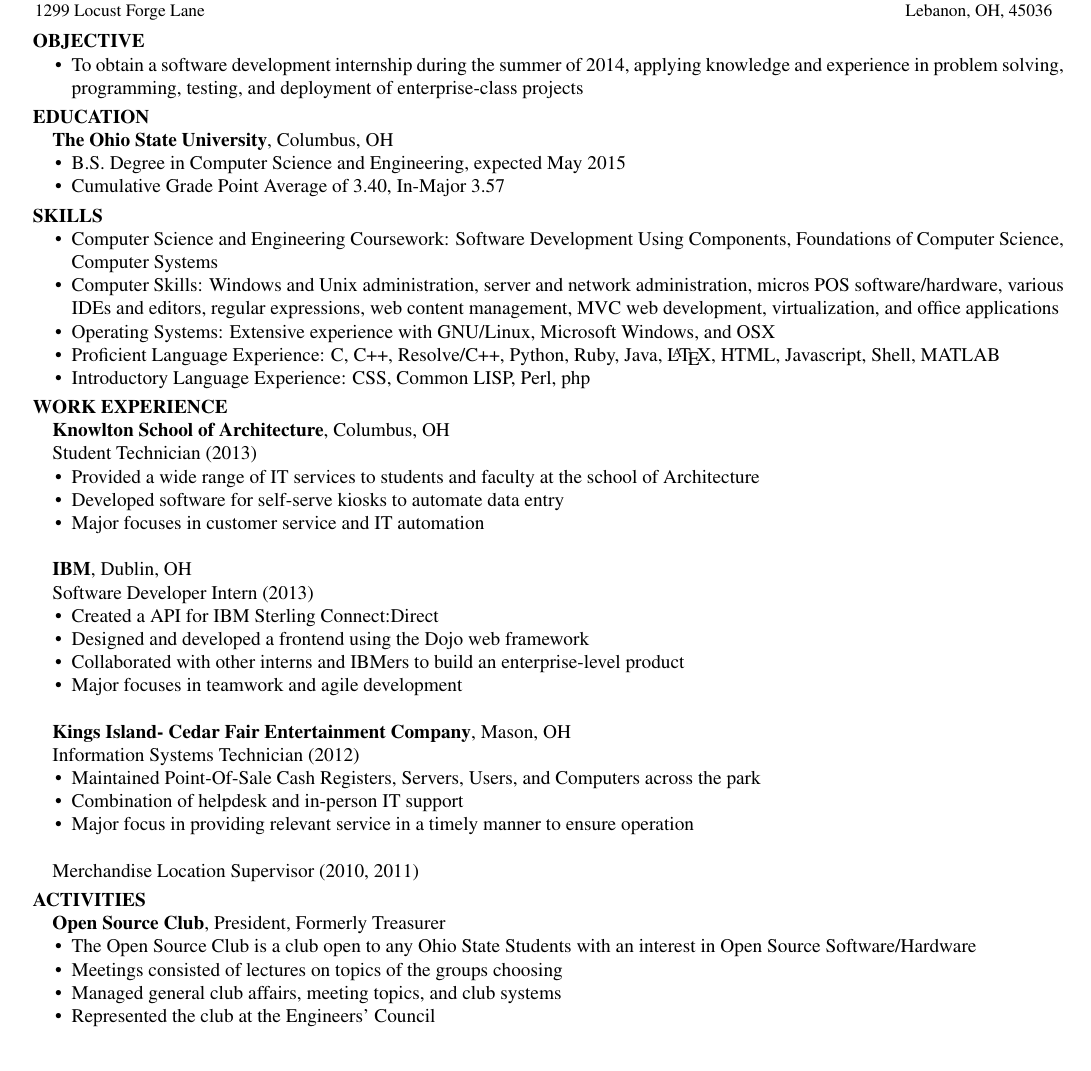
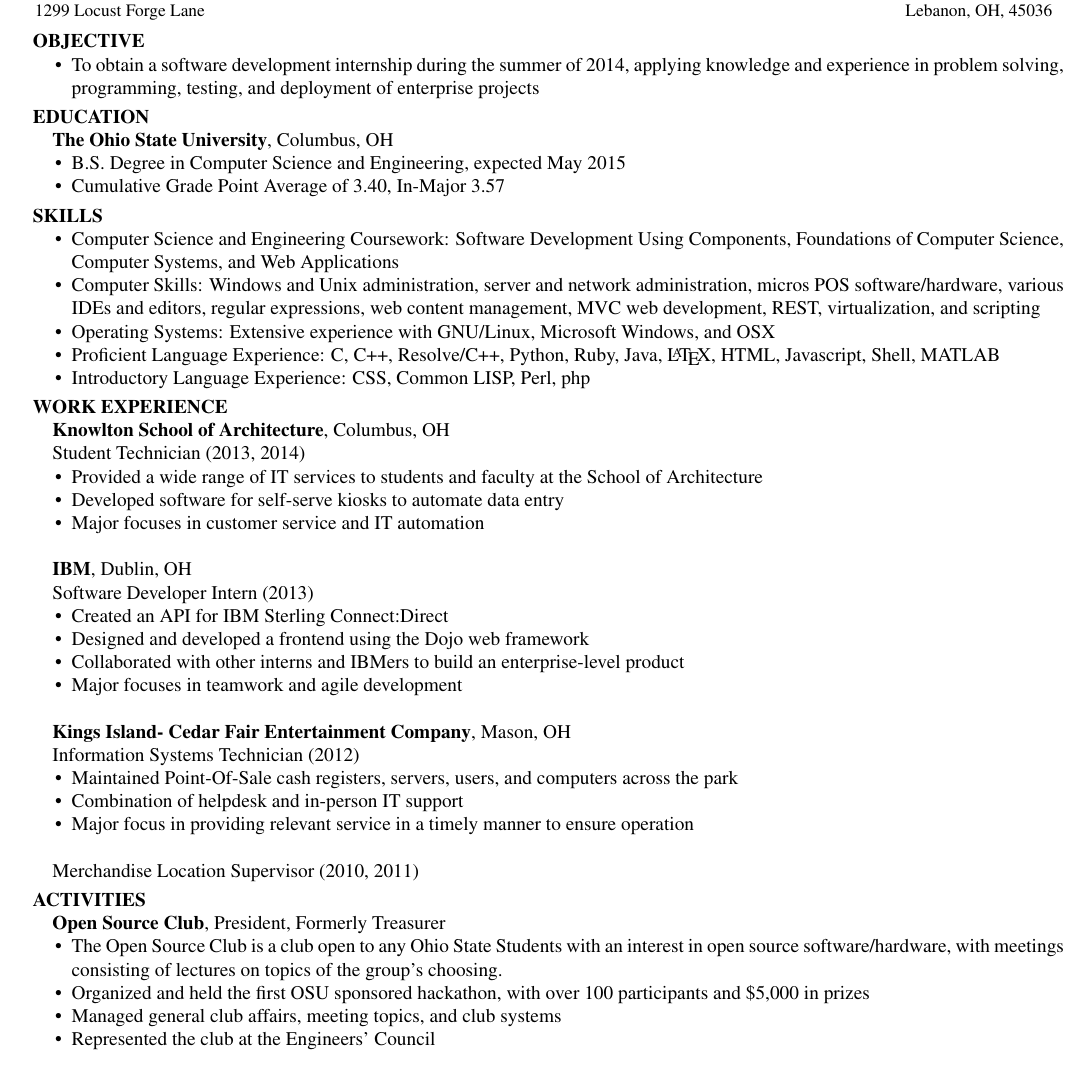
Before and after one commit to notori0us/resume, a LaTeX CV (resume.tex): part of the page, cut so that both start at the same text. Compiled offline with pdfLaTeX.

Commit message:
career fair updates, added hackathon, etc

```diff
--- a/resume.tex
+++ b/resume.tex
@@ -29,7 +29,7 @@
 \item
 	To obtain a software development internship during the summer of 2014, applying
 	knowledge and experience in problem solving, programming, testing, and
-	deployment of enterprise-class projects
+	deployment of enterprise projects
 \end{compactitem}
 
 \section{Education}
@@ -43,22 +43,27 @@
 \section{Skills}
 
 \begin{compactitem}
-\item Computer Science and Engineering Coursework:
+\item
+	Computer Science and Engineering Coursework:
 	Software Development Using Components, Foundations of Computer Science,
-	Computer Systems
+	Computer Systems, and Web Applications
 
 	%needs cleanup
-\item Computer Skills: Windows and Unix administration, server and network
+\item
+	Computer Skills: Windows and Unix administration, server and network
 	administration, micros POS software/hardware, various IDEs and editors,
 	regular expressions, web content management, MVC web development,
-	virtualization, and office applications
+	REST, virtualization, and scripting
 
-\item Operating Systems: Extensive experience with GNU/Linux,
+\item
+	Operating Systems: Extensive experience with GNU/Linux,
 	Microsoft Windows, and OSX
 
-\item Proficient Language Experience: C, C++, Resolve/C++, Python, Ruby, Java,
+\item
+	Proficient Language Experience: C, C++, Resolve/C++, Python, Ruby, Java,
 	\LaTeX, HTML, Javascript, Shell, MATLAB
-\item Introductory Language Experience: CSS, Common LISP, Perl, php
+\item
+	Introductory Language Experience: CSS, Common LISP, Perl, php
 
 \end{compactitem}
 
@@ -66,10 +71,10 @@
 \section{Work Experience}
 \textbf{Knowlton School of Architecture}, Columbus, OH
 
-Student Technician (2013)
+Student Technician (2013, 2014)
 \begin{compactitem}
 \item Provided a wide range of IT services to students and faculty at the
-	school of Architecture
+	School of Architecture
 \item Developed software for self-serve kiosks to automate data entry
 \item Major focuses in customer service and IT automation
 \end{compactitem}
@@ -80,7 +85,7 @@ Student Technician (2013)
 
 Software Developer Intern (2013)
 \begin{compactitem}
-\item Created a API for IBM Sterling Connect:Direct
+\item Created an API for IBM Sterling Connect:Direct
 
 \item Designed and developed a frontend using the Dojo web framework
 
@@ -95,7 +100,7 @@ Software Developer Intern (2013)
 
 Information Systems Technician (2012)
 \begin{compactitem}
-\item Maintained Point-Of-Sale Cash Registers, Servers, Users, and Computers across the park
+\item Maintained Point-Of-Sale cash registers, servers, users, and computers across the park
 
 \item Combination of helpdesk and in-person IT support
 
@@ -118,8 +123,8 @@ Merchandise Location Supervisor (2010, 2011)
 
 \textbf{Open Source Club}, President, Formerly Treasurer
 \begin{compactitem}
-\item The Open Source Club is a club open to any Ohio State Students with an interest in Open Source Software/Hardware
-\item Meetings consisted of lectures on topics of the groups choosing
+\item The Open Source Club is a club open to any Ohio State Students with an interest in open source software/hardware, with meetings consisting of lectures on topics of the group's choosing.
+\item Organized and held the first OSU sponsored hackathon, with over 100 participants and \$5,000 in prizes
 \item Managed general club affairs, meeting topics, and club systems
 \item Represented the club at the Engineers' Council
 \end{compactitem}
```
